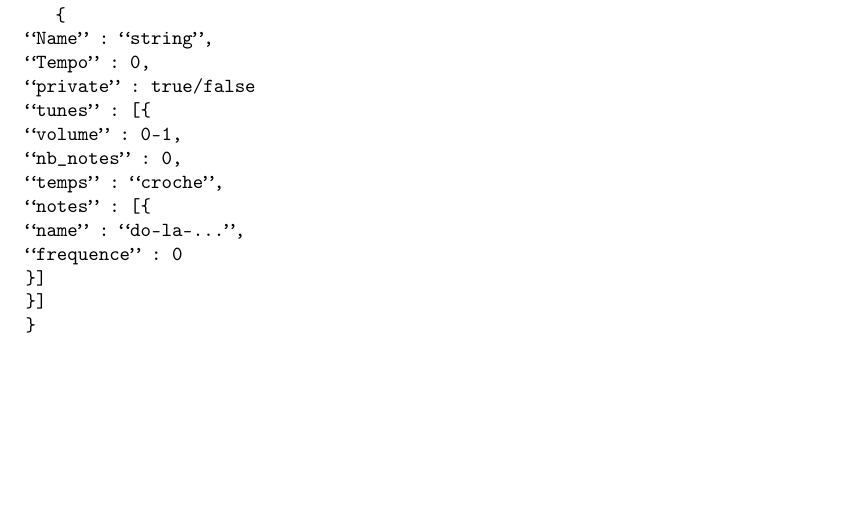
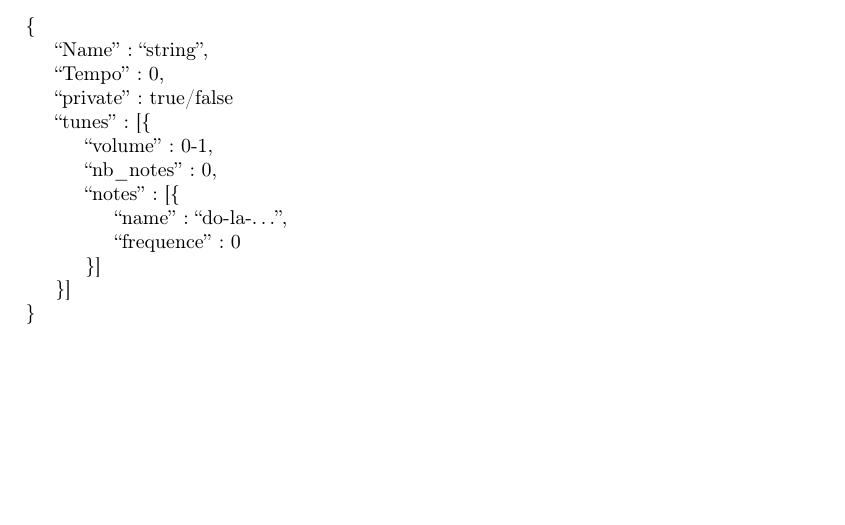
Before and after one commit to bgmacaque/conception-tut, a LaTeX document (rapport.tex, which reads Reseau.tex): part of page 16 of 26, cut so that both start at the same text. Compiled offline with pdfLaTeX.

Commit message:
JSON indented

```diff
--- a/Reseau.tex
+++ b/Reseau.tex
@@ -4,19 +4,20 @@
 	ces échanges. \\
 	Le JSON aura format semblable à ceci :
 
-		\begin{tt}
+		\begin{tabbing}
+		\kill XX\=XX\=XX\=XX\=XX\=XX\=XX\=XX\=XX\=XX\=
+		\kill
 			\{ \\
-				“Name” : “string”, \\
-				“Tempo” : 0, \\
-				“private” : true/false \\
-				“tunes” : [\{ \\
-					“volume” : 0-1, \\
-					“nb\_notes” : 0, \\
-					“temps” : “croche”, \\
-					“notes” : [\{ \\
-						“name” : “do-la-…”, \\
-						“frequence” : 0 \\
-					\}] \\
-				\}]	 \\
+				\>“Name” : “string”, \\
+				\>“Tempo” : 0, \\
+				\>“private” : true/false \\
+				\>“tunes” : [\{ \\
+					\>\>“volume” : 0-1, \\
+					\>\>“nb\_notes” : 0, \\
+					\>\>“notes” : [\{ \\
+						\>\>\>“name” : “do-la-…”, \\
+						\>\>\>“frequence” : 0 \\
+					\>\>\}] \\
+				\>\}]	 \\
 			\}
-		\end{tt}
+		\end{tabbing}
```
Also changed, not shown: bin/Rapport de conception - ALBERT GERRIET NAJIMI STERN.pdf (added), bin/rapport.pdf (deleted), 1 other file.
